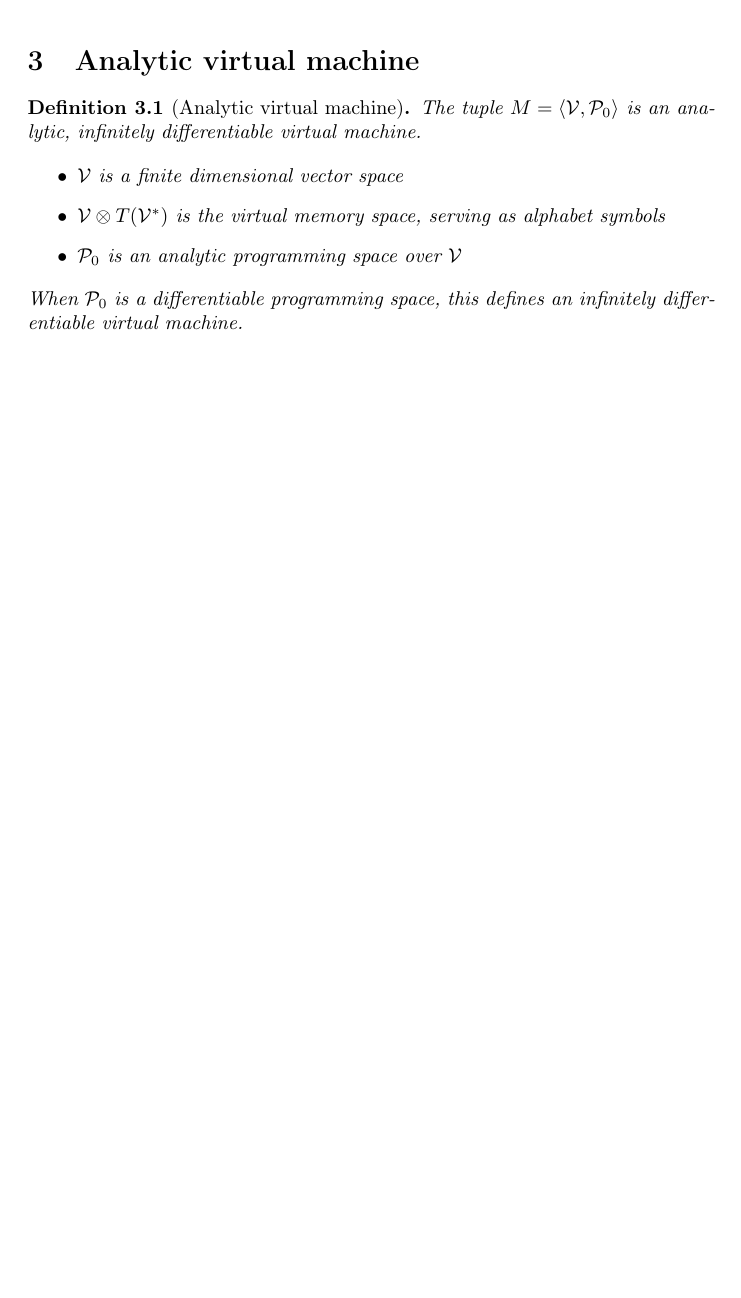
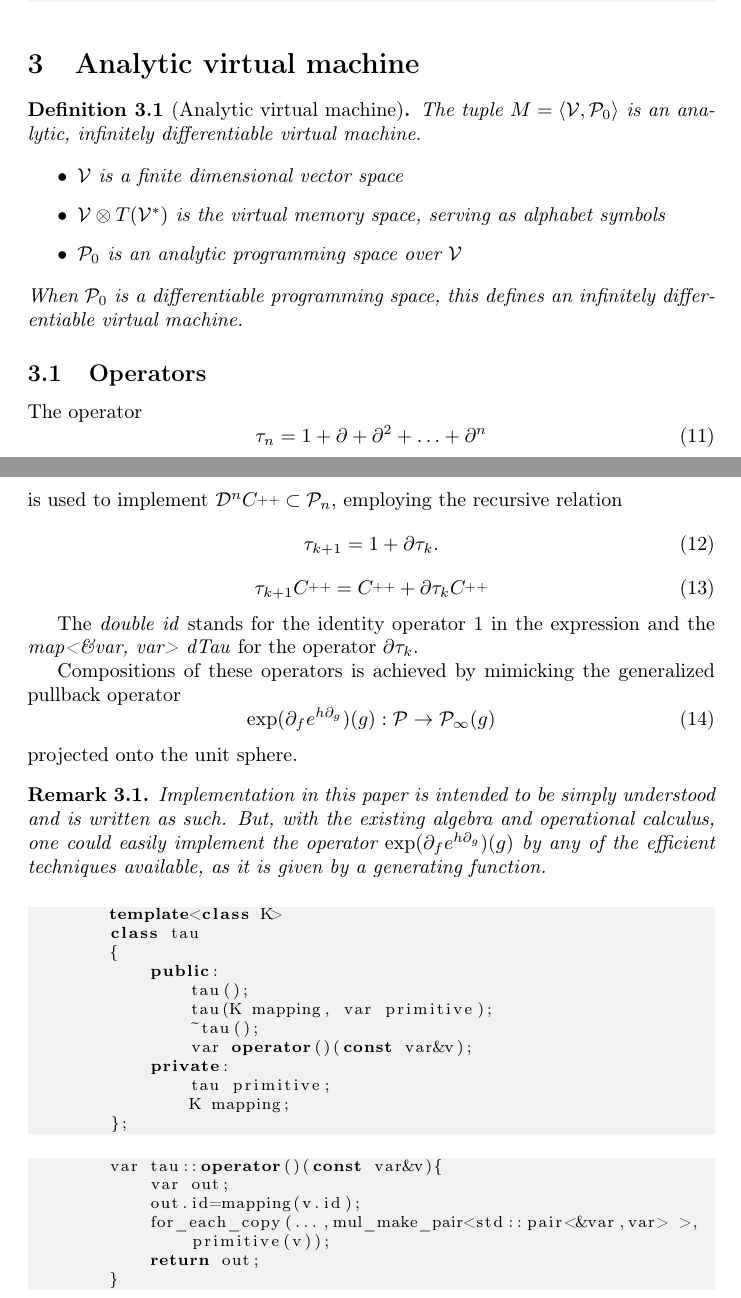
Before and after one commit to ZigaSajovic/dCpp, a LaTeX paper (paper/dC++.tex): part of page 5 of 5 before the commit and two parts of pages 5 and 6 of 6 after it, the two joined at a grey line, cut so that both start at the same text, the shorter picture padded with empty space. Compiled offline with pdfLaTeX.

Commit message:
Operators

```diff
--- a/paper/dC++.tex
+++ b/paper/dC++.tex
@@ -299,4 +299,56 @@ The tuple $M=\langle \VV,\dP_0\rangle$ is an analytic, infinitely  differentiabl
     infinitely differentiable virtual machine.
   \end{definicija}
 
+  \subsection{Operators}
+
+        The operator
+        \begin{equation}\label{eq:DD}
+          	\sumd_n = 1+\D +\D^2 +\ldots + \D^n
+          \end{equation}
+        is used to implement $\DD^n\CC\subset\dP_n$, employing the recursive relation
+        \begin{equation}
+              \label{eq:rekurzija}
+              \sumd_{k+1} = 1+\D\sumd_k.
+            \end{equation}
+        \begin{equation}
+        \sumd_{k+1}\CC = \CC+\D\sumd_k\CC
+        \end{equation}
+
+        The \emph{double id} stands for the identity operator $1$ in the expression and the \emph{map<\&var, var> dTau} for the operator $\D\sumd_k$.
+
+        Compositions of these operators is achieved by mimicking the generalized pullback operator
+        \begin{equation}\label{eq:opKompo}
+          \exp(\D_fe^{h\D_g})(g): \dP\to\dP_\infty(g)
+          \end{equation}
+          projected onto the unit sphere.
+
+          \begin{opomba}
+          Implementation in this paper is intended to be simply understood and is written as such. But, with the existing algebra and operational calculus, one could easily implement the operator $\exp(\D_fe^{h\D_g})(g)$ by any of the efficient techniques available, as it is given by a generating function.
+          \end{opomba}
+
+        \begin{lstlisting}
+        template<class K>
+        class tau
+        {
+            public:
+                tau();
+                tau(K mapping, var primitive);
+                ~tau();
+                var operator()(const var&v);
+            private:
+                tau primitive;
+                K mapping;
+        };
+        \end{lstlisting}
+
+        \begin{lstlisting}
+        var tau::operator()(const var&v){
+            var out;
+            out.id=mapping(v.id);
+            for_each_copy(...,mul_make_pair<std::pair<&var,var> >,
+            	primitive(v));
+            return out;
+        }
+        \end{lstlisting}
+
 \end{document}
```
